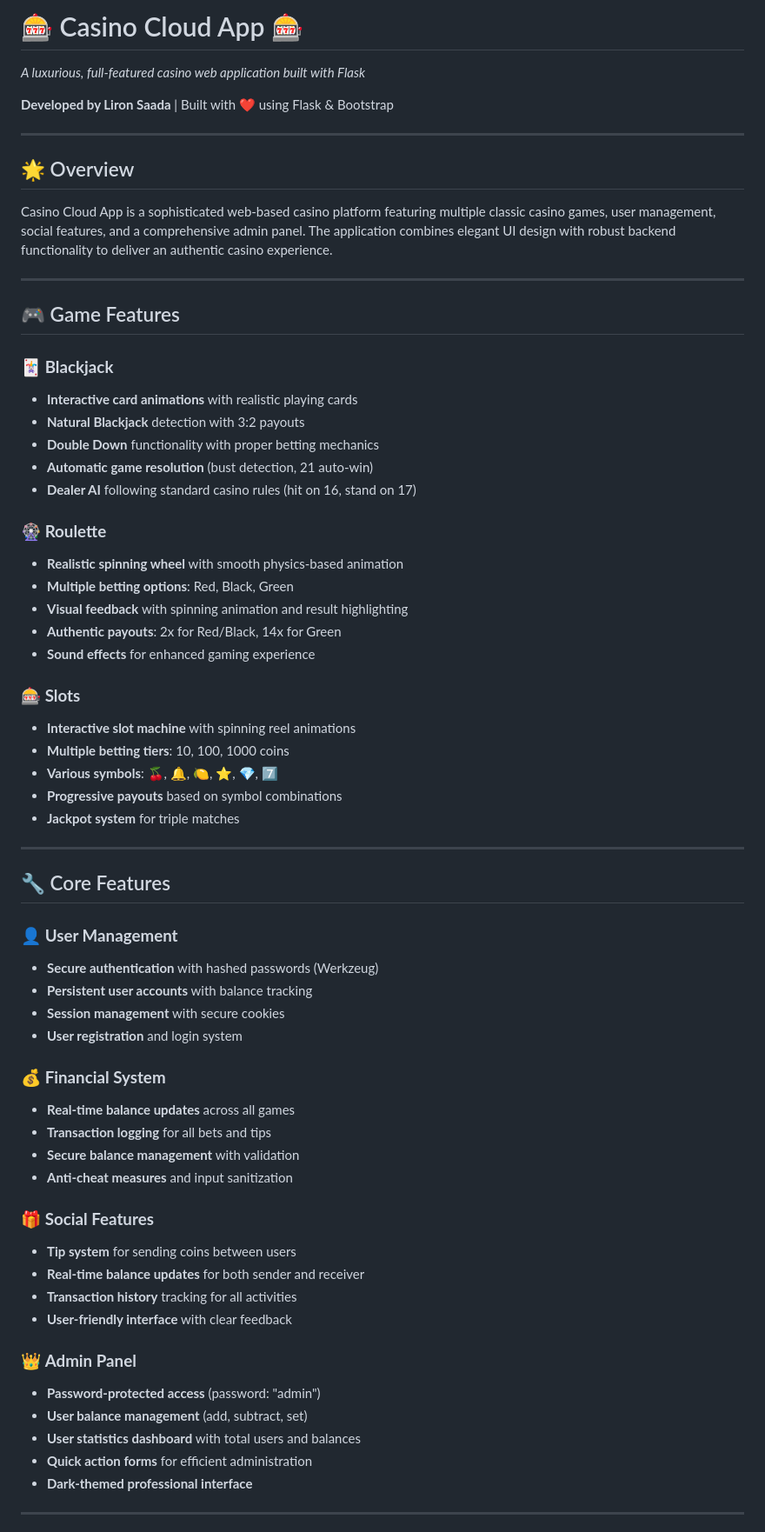
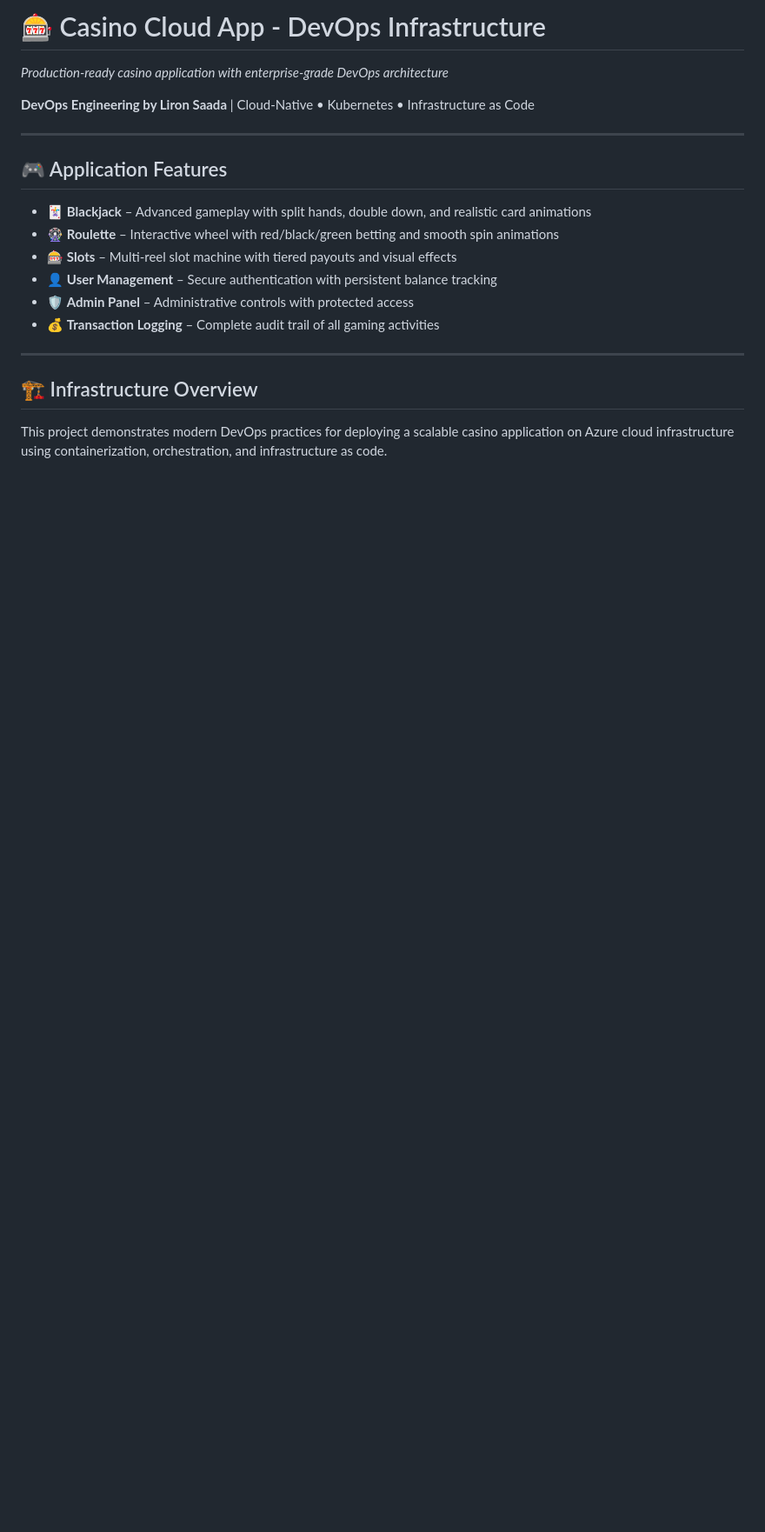
Before and after one commit to Lironsaada/casino-cloud-app, a Markdown page: README.md, the part around one of its changes. Shown at 87% size. Drawn GitHub-style; blank space fills up the shorter version.

```diff
--- a/README.md
+++ b/README.md
@@ -1,68 +1,23 @@
-# 🎰 Casino Cloud App 🎰
+# 🎰 Casino Cloud App - DevOps Infrastructure
 
-*A luxurious, full-featured casino web application built with Flask*
+*Production-ready casino application with enterprise-grade DevOps architecture*
 
-**Developed by Liron Saada** | Built with ❤️ using Flask & Bootstrap
+**DevOps Engineering by Liron Saada** | Cloud-Native • Kubernetes • Infrastructure as Code
 
 ---
 
-## 🌟 Overview
+## 🎮 Application Features
 
-Casino Cloud App is a sophisticated web-based casino platform featuring multiple classic casino games, user management, social features, and a comprehensive admin panel. The application combines elegant UI design with robust backend functionality to deliver an authentic casino experience.
+- 🃏 **Blackjack** – Advanced gameplay with split hands, double down, and realistic card animations
+- 🎡 **Roulette** – Interactive wheel with red/black/green betting and smooth spin animations
+- 🎰 **Slots** – Multi-reel slot machine with tiered payouts and visual effects
+- 👤 **User Management** – Secure authentication with persistent balance tracking
+- 🛡️ **Admin Panel** – Administrative controls with protected access
+- 💰 **Transaction Logging** – Complete audit trail of all gaming activities
 
 ---
 
-## 🎮 Game Features
+## 🏗️ Infrastructure Overview
 
-### 🃏 **Blackjack**
-- **Interactive card animations** with realistic playing cards
-- **Natural Blackjack** detection with 3:2 payouts
-- **Double Down** functionality with proper betting mechanics
-- **Automatic game resolution** (bust detection, 21 auto-win)
-- **Dealer AI** following standard casino rules (hit on 16, stand on 17)
+This project demonstrates modern DevOps practices for deploying a scalable casino application on Azure cloud infrastructure using containerization, orchestration, and infrastructure as code.
 
-### 🎡 **Roulette**
-- **Realistic spinning wheel** with smooth physics-based animation
-- **Multiple betting options**: Red, Black, Green
-- **Visual feedback** with spinning animation and result highlighting
-- **Authentic payouts**: 2x for Red/Black, 14x for Green
-- **Sound effects** for enhanced gaming experience
-
-### 🎰 **Slots**
-- **Interactive slot machine** with spinning reel animations
-- **Multiple betting tiers**: 10, 100, 1000 coins
-- **Various symbols**: 🍒, 🔔, 🍋, ⭐, 💎, 7️⃣
-- **Progressive payouts** based on symbol combinations
-- **Jackpot system** for triple matches
-
----
-
-## 🔧 Core Features
-
-### 👤 **User Management**
-- **Secure authentication** with hashed passwords (Werkzeug)
-- **Persistent user accounts** with balance tracking
-- **Session management** with secure cookies
-- **User registration** and login system
-
-### 💰 **Financial System**
-- **Real-time balance updates** across all games
-- **Transaction logging** for all bets and tips
-- **Secure balance management** with validation
-- **Anti-cheat measures** and input sanitization
-
-### 🎁 **Social Features**
-- **Tip system** for sending coins between users
-- **Real-time balance updates** for both sender and receiver
-- **Transaction history** tracking for all activities
-- **User-friendly interface** with clear feedback
-
-### 👑 **Admin Panel**
-- **Password-protected access** (password: "admin")
-- **User balance management** (add, subtract, set)
-- **User statistics dashboard** with total users and balances
-- **Quick action forms** for efficient administration
-- **Dark-themed professional interface**
-
----
-
```
Also changed, not shown: other parts of README.md (+306 -186 lines).
